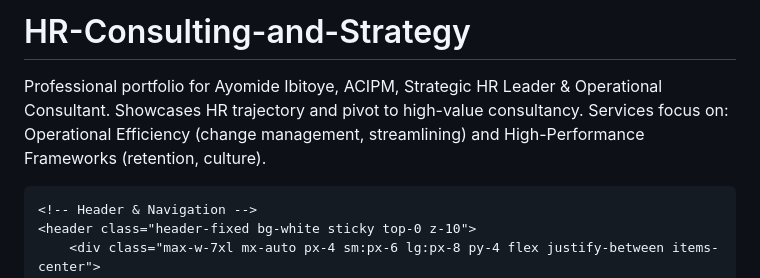
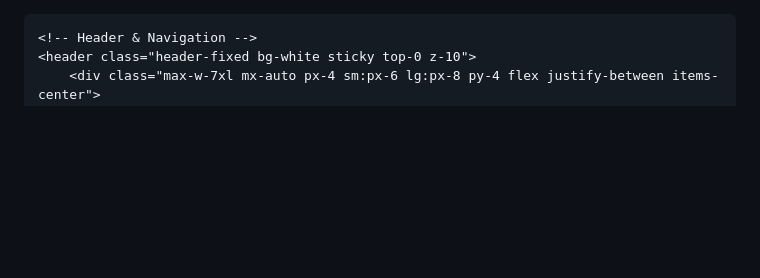
Before and after one commit to ayomibitoye-ops/HR-Consulting-and-Strategy, a Markdown page: README.md, the part around the change. Drawn GitHub-style; blank space fills up the shorter version.

```diff
--- a/README.md
+++ b/README.md
@@ -1,5 +1,3 @@
-# HR-Consulting-and-Strategy
-Professional portfolio for Ayomide Ibitoye, ACIPM, Strategic HR Leader &amp; Operational Consultant. Showcases HR trajectory and pivot to high-value consultancy. Services focus on: Operational Efficiency (change management, streamlining) and High-Performance Frameworks (retention, culture).
 <!DOCTYPE html>
 <html lang="en">
 <head>
```
